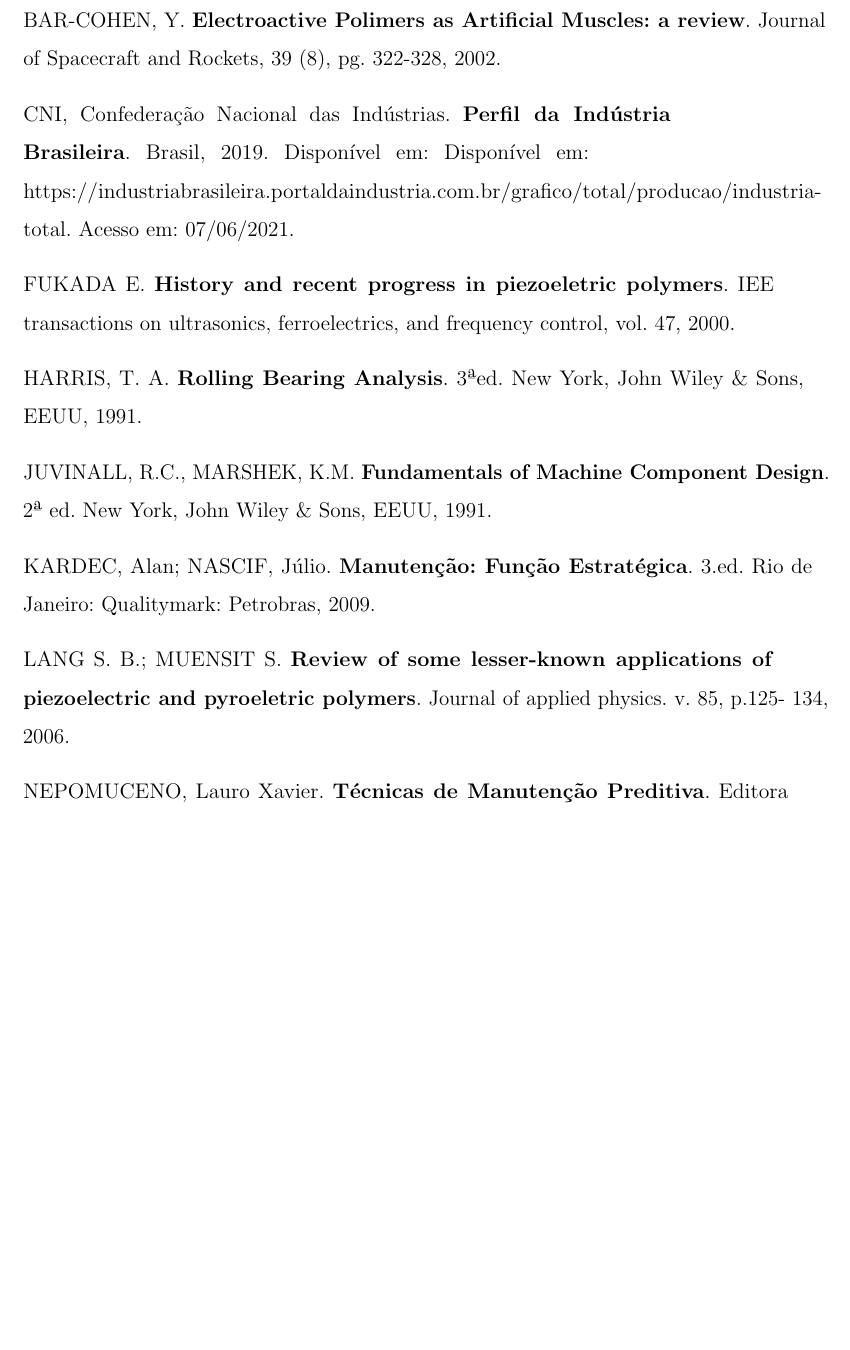
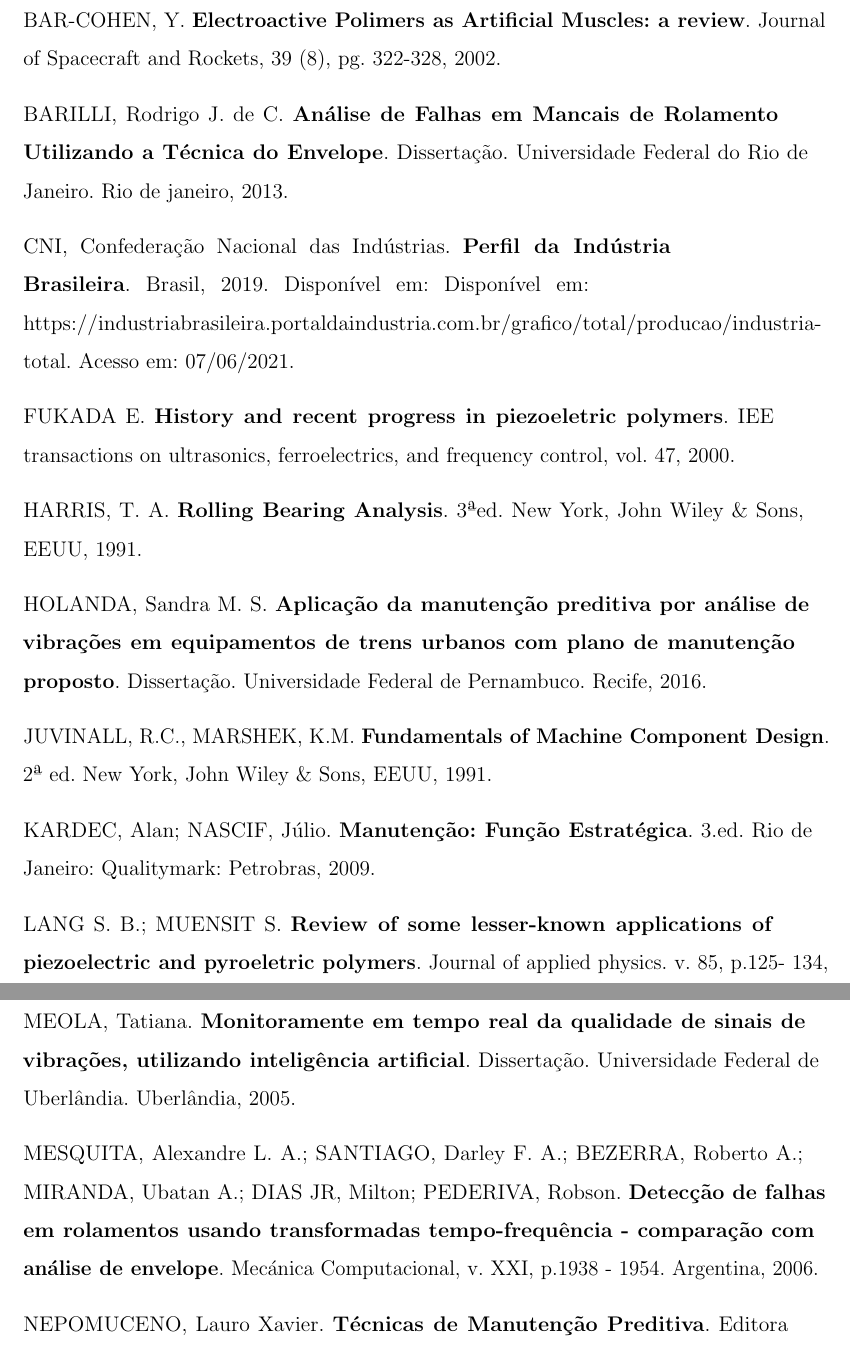
Before and after one commit to giovanidisperati/qualificacao, a LaTeX thesis (qualif.tex): part of page 57 of 58 before the commit and two parts of pages 57 and 58 of 58 after it, the two joined at a grey line, cut so that both start at the same text, the shorter picture padded with empty space. Compiled offline with pdfLaTeX.

Commit message:
Adicionando referencias bibliograficas

```diff
--- a/qualif.tex
+++ b/qualif.tex
@@ -1235,6 +1238,11 @@
   \textbf{Electroactive Polimers as Artificial Muscles: a review}.
   Journal of Spacecraft and Rockets, 39 (8), pg. 322-328, 2002.
 
+\bibitem{BARILLI2013}
+  BARILLI, Rodrigo J. de C.
+  \textbf{Análise de Falhas em Mancais de Rolamento Utilizando a Técnica do Envelope}.
+  Dissertação. Universidade Federal do Rio de Janeiro. Rio de janeiro, 2013.
+
 \bibitem{CNI2019}
  CNI, Confederação Nacional das Indústrias.
   \textbf{Perfil da Indústria Brasileira}.
@@ -1250,6 +1258,11 @@
   \textbf{Rolling Bearing Analysis}.
   3ªed. New York, John Wiley \& Sons, EEUU, 1991.
 
+\bibitem{HOLANDA2016}
+  HOLANDA, Sandra M. S.
+  \textbf{Aplicação da manutenção preditiva por análise de vibrações em equipamentos de trens urbanos com plano de manutenção proposto}.
+  Dissertação. Universidade Federal de Pernambuco. Recife, 2016.
+
 \bibitem{JUVINALL1991}
   JUVINALL, R.C., MARSHEK, K.M.
   \textbf{Fundamentals of Machine Component Design}.
@@ -1264,6 +1277,17 @@
   LANG S. B.; MUENSIT S.
   \textbf{Review of some lesser-known applications of piezoelectric and pyroeletric polymers}.
   Journal of applied physics. v. 85, p.125- 134, 2006.
+
+\bibitem{MEOLA2005}
+  MEOLA, Tatiana.
+  \textbf{Monitoramente em tempo real da qualidade de sinais de vibrações, utilizando inteligência artificial}.
+  Dissertação. Universidade Federal de Uberlândia. Uberlândia, 2005.
+
+\bibitem{MESQUITA2002}
+  MESQUITA, Alexandre L. A.; SANTIAGO, Darley F. A.; BEZERRA, Roberto A.; MIRANDA, Ubatan A.;
+DIAS JR, Milton; PEDERIVA, Robson.
+  \textbf{Detecção de falhas em rolamentos usando transformadas tempo-frequência - comparação com análise de envelope}.
+  Mecánica Computacional, v. XXI, p.1938 - 1954. Argentina, 2006.
 
 \bibitem{Nepomuceno1989}
  NEPOMUCENO, Lauro Xavier.
```
Also changed, not shown: qualif.tex (23 more changed lines), 5 other files.
